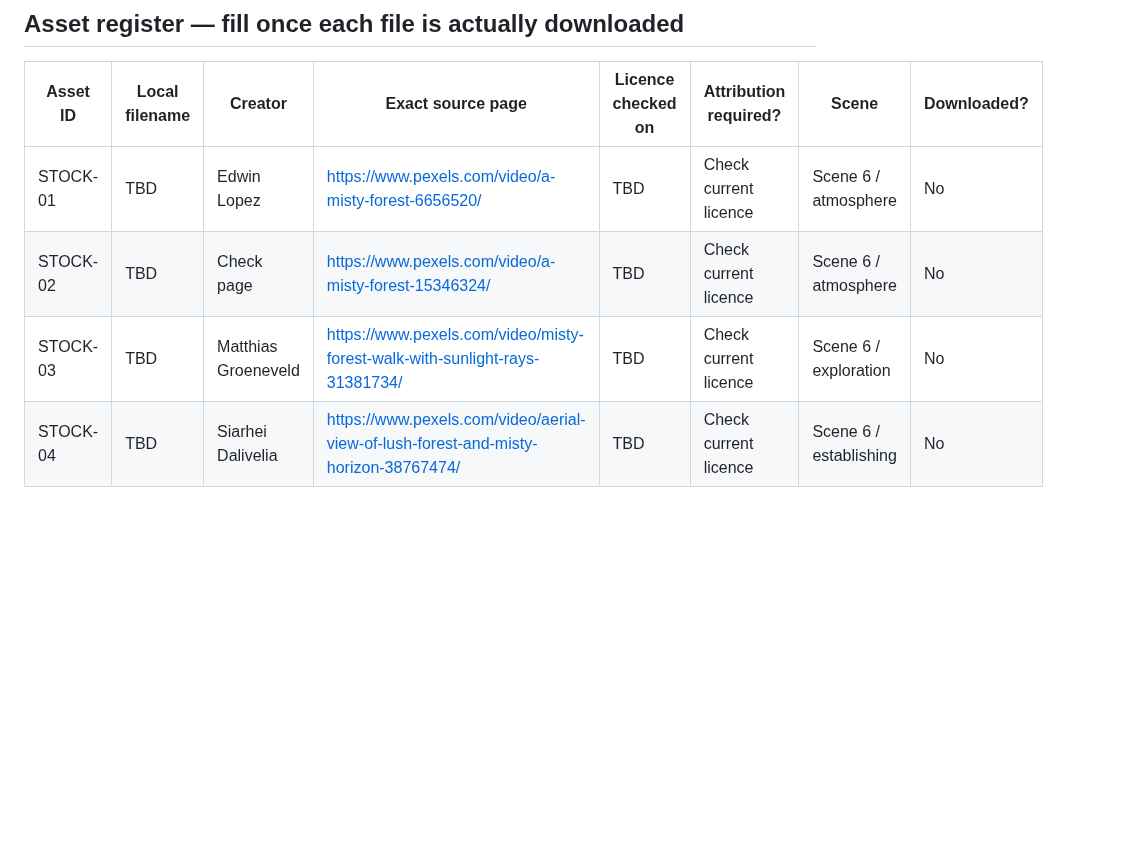
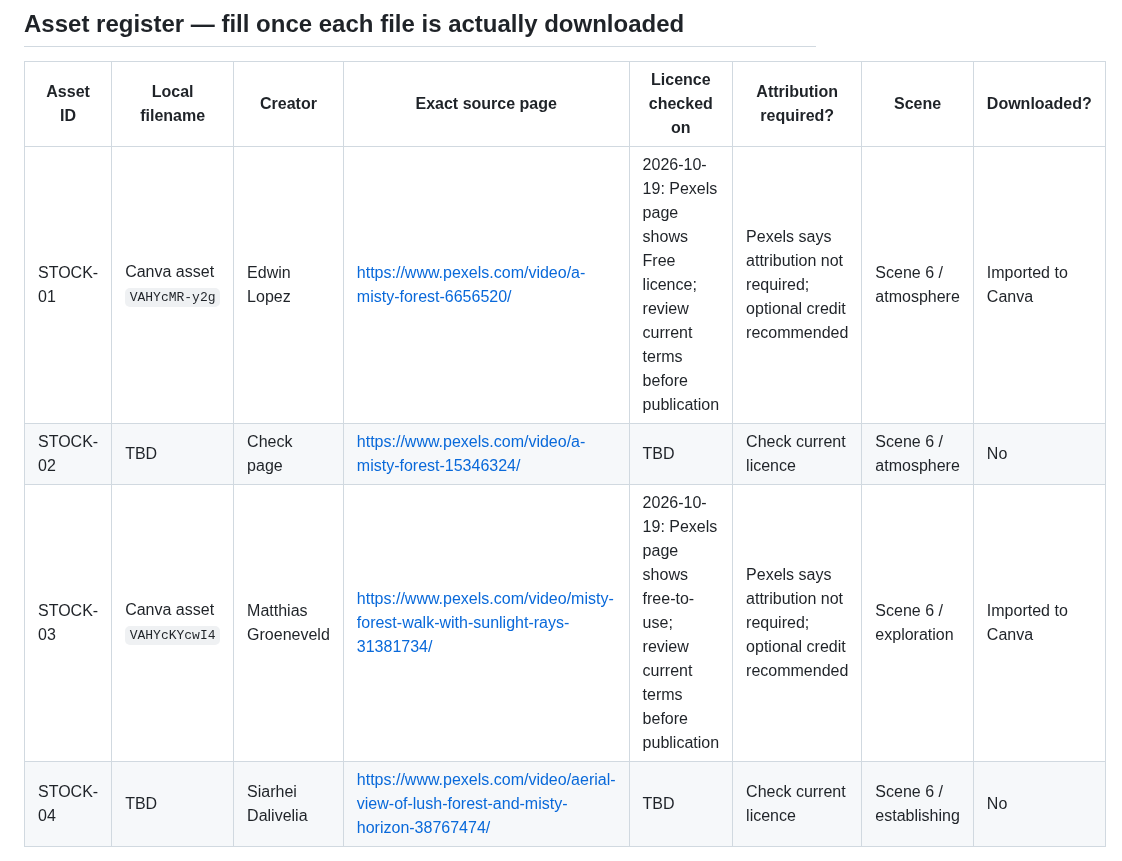
Before and after one commit to Astridrosexxx84/Astridrose-automation-, a Markdown page: content-packages/zelda-assets-shortlist.md, the part around one of its changes. Drawn GitHub-style; blank space fills up the shorter version.

```diff
--- a/content-packages/zelda-assets-shortlist.md
+++ b/content-packages/zelda-assets-shortlist.md
@@ -32,9 +32,9 @@ Stock footage must be presented as illustrative atmosphere, not misrepresented a
 ## Asset register — fill once each file is actually downloaded
 | Asset ID | Local filename | Creator | Exact source page | Licence checked on | Attribution required? | Scene | Downloaded? |
 |---|---|---|---|---|---|---|---|
-| STOCK-01 | TBD | Edwin Lopez | https://www.pexels.com/video/a-misty-forest-6656520/ | TBD | Check current licence | Scene 6 / atmosphere | No |
+| STOCK-01 | Canva asset `VAHYcMR-y2g` | Edwin Lopez | https://www.pexels.com/video/a-misty-forest-6656520/ | 2026-10-19: Pexels page shows Free licence; review current terms before publication | Pexels says attribution not required; optional credit recommended | Scene 6 / atmosphere | Imported to Canva |
 | STOCK-02 | TBD | Check page | https://www.pexels.com/video/a-misty-forest-15346324/ | TBD | Check current licence | Scene 6 / atmosphere | No |
-| STOCK-03 | TBD | Matthias Groeneveld | https://www.pexels.com/video/misty-forest-walk-with-sunlight-rays-31381734/ | TBD | Check current licence | Scene 6 / exploration | No |
+| STOCK-03 | Canva asset `VAHYcKYcwI4` | Matthias Groeneveld | https://www.pexels.com/video/misty-forest-walk-with-sunlight-rays-31381734/ | 2026-10-19: Pexels page shows free-to-use; review current terms before publication | Pexels says attribution not required; optional credit recommended | Scene 6 / exploration | Imported to Canva |
 | STOCK-04 | TBD | Siarhei Dalivelia | https://www.pexels.com/video/aerial-view-of-lush-forest-and-misty-horizon-38767474/ | TBD | Check current licence | Scene 6 / establishing | No |
 
 ## Use of Nintendo footage
```
Also changed, not shown: other parts of content-packages/zelda-assets-shortlist.md (+2 -2 lines).
